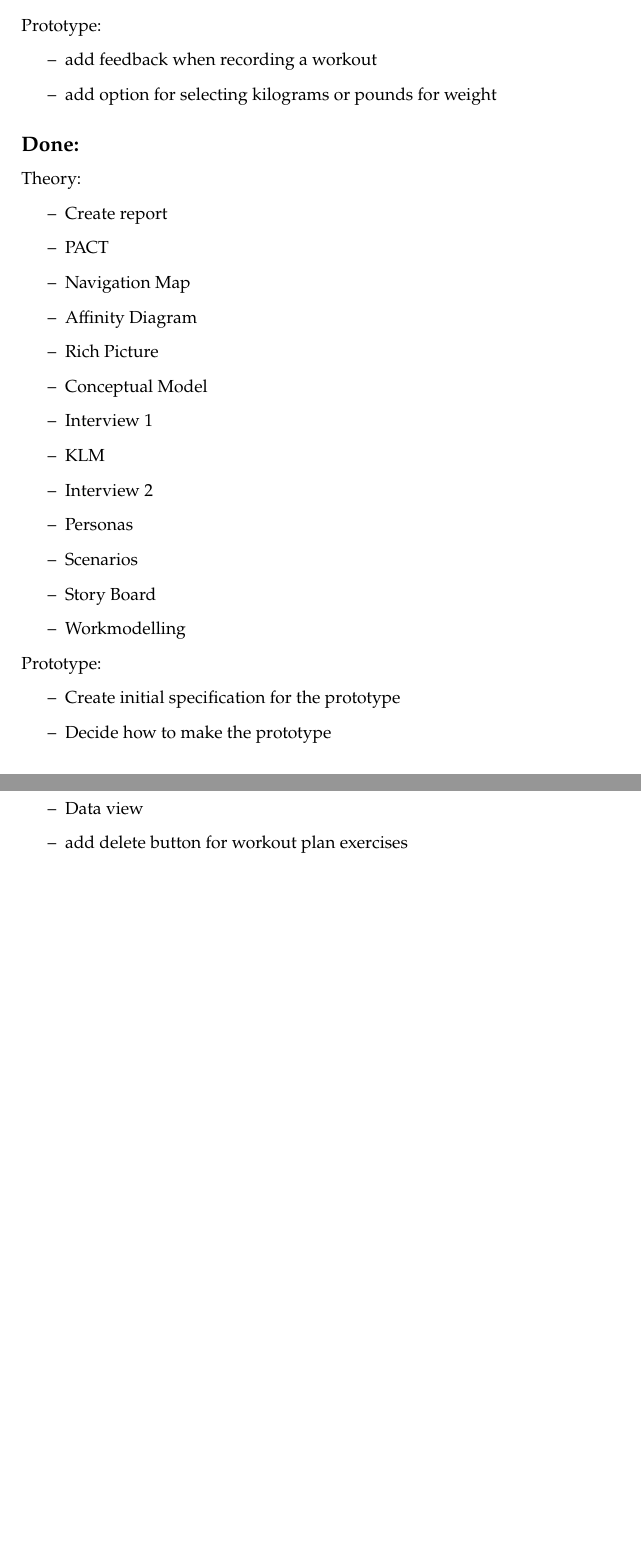
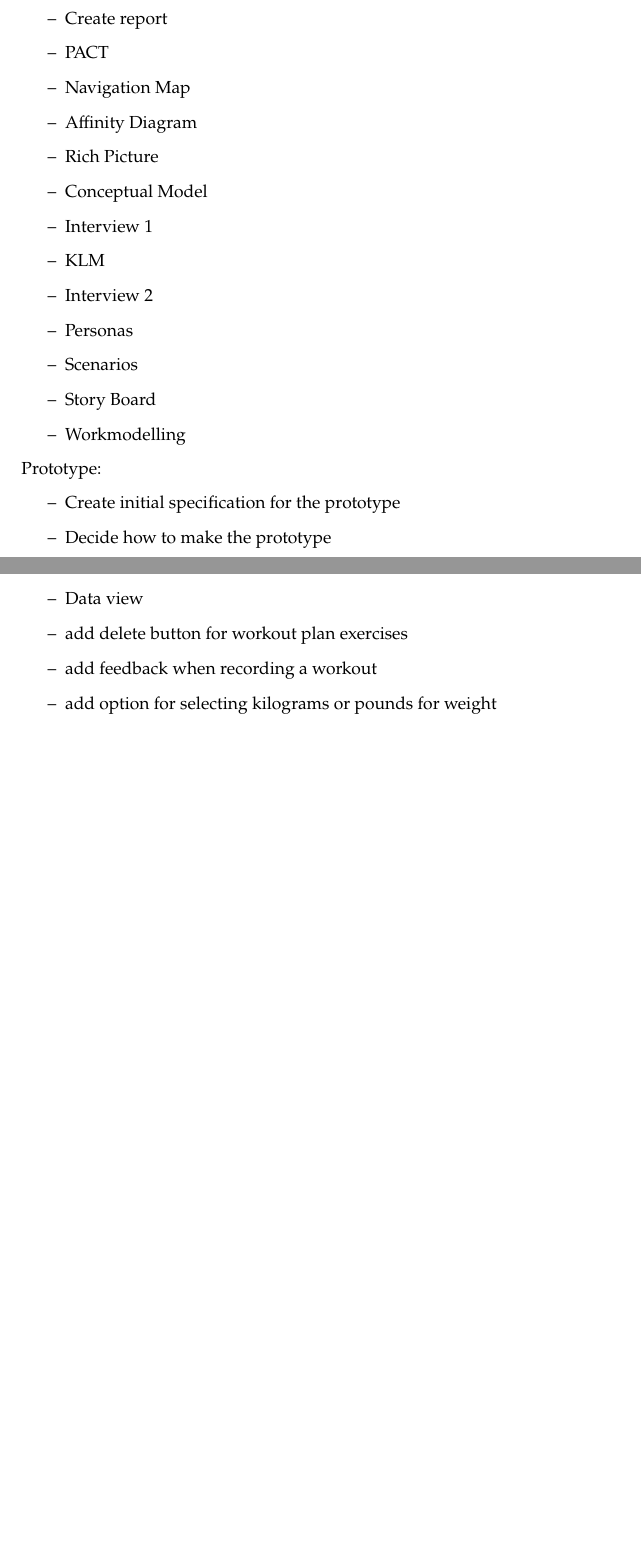
Before and after one commit to magda-kc/ekspSysProjekt, a LaTeX document (log/backlog.tex): two parts of pages 1 and 2 of 2, joined at a grey line, cut at the place of the change, the shorter picture padded with empty space. Compiled offline with pdfLaTeX.

Commit message:
12-05-2020

```diff
--- a/log/backlog.tex
+++ b/log/backlog.tex
@@ -43,11 +43,6 @@ Theory:
 \begin{itemize}
 \item Evaluation interview
 \end{itemize}
-Prototype:
-\begin{itemize}
-\item add feedback when recording a workout
-\item add option for selecting kilograms or pounds for weight
-\end{itemize}
 
 
 \subsection*{Done:}
@@ -80,6 +75,8 @@ Prototype:
 \item Main feed
 \item Data view
 \item add delete button for workout plan exercises
+\item add feedback when recording a workout
+\item add option for selecting kilograms or pounds for weight
 \end{itemize}
 
 \end{document}
```
Also changed, not shown: log/backlog.pdf.
